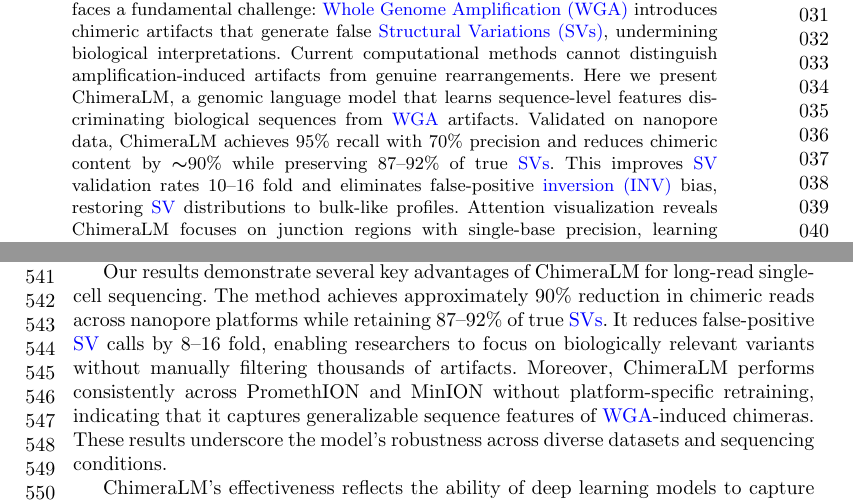
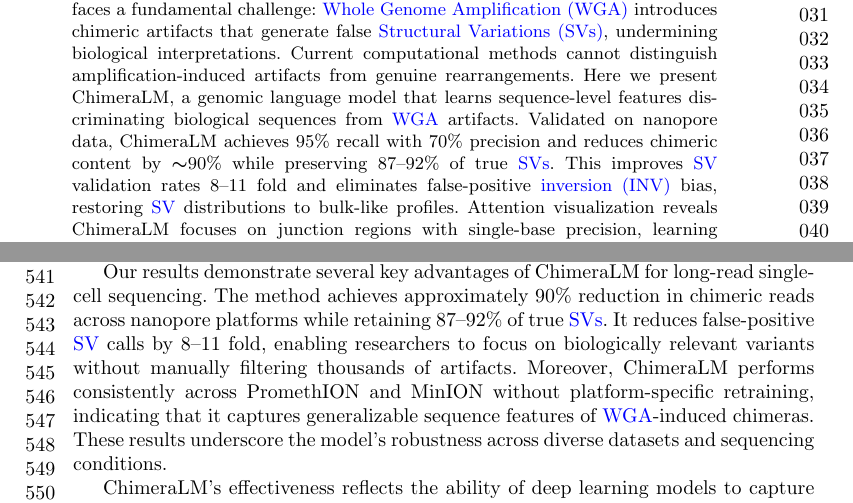
Before and after one commit to cauliyang/chimeralm_paper, a LaTeX paper (sn-article-template/sn-article.tex): two parts of pages 1 and 12 of 27, joined at a grey line, cut so that both start at the same text. Compiled offline with pdfLaTeX.

Commit message:
Updates from Overleaf

```diff
--- a/sn-article-template/sn-article.tex
+++ b/sn-article-template/sn-article.tex
@@ -180,7 +180,7 @@
 \affil[1]{\orgdiv{Department of Urology}, \orgname{Northwestern University Feinberg School of Medicine}, \orgaddress{\street{303 E Superior St}, \city{Chicago}, \postcode{60611}, \state{IL}, \country{USA}}}
 \affil[2]{\orgdiv{Robert H. Lurie Comprehensive Cancer Center}, \orgname{Northwestern University Feinberg School of Medicine}, \orgaddress{\street{675 N St Clair St}, \city{Chicago}, \postcode{60611}, \state{IL}, \country{USA}}}
 
-\abstract{Single-cell genomics enables unprecedented cellular heterogeneity insights but faces a fundamental challenge: \gls{wga} introduces chimeric artifacts that generate false \glspl{sv}, undermining biological interpretations. Current computational methods cannot distinguish amplification-induced artifacts from genuine rearrangements. Here we present ChimeraLM, a genomic language model that learns sequence-level features discriminating biological sequences from \gls{wga} artifacts. Validated on nanopore data, ChimeraLM achieves 95\% recall with 70\% precision and reduces chimeric content by $\sim$90\% while preserving 87--92\% of true \glspl{sv}. This improves \gls{sv} validation rates 10--16 fold and eliminates false-positive \gls{inv} bias, restoring \gls{sv} distributions to bulk-like profiles. Attention visualization reveals ChimeraLM focuses on junction regions with single-base precision, learning interpretable features applicable across sequencing technologies. By enabling confident \gls{sv} detection at single-cell resolution, ChimeraLM addresses a fundamental data quality barrier in cancer genomics, developmental biology, and precision medicine. Available at \url{https://github.com/ylab-hi/ChimeraLM}.}
+\abstract{Single-cell genomics enables unprecedented cellular heterogeneity insights but faces a fundamental challenge: \gls{wga} introduces chimeric artifacts that generate false \glspl{sv}, undermining biological interpretations. Current computational methods cannot distinguish amplification-induced artifacts from genuine rearrangements. Here we present ChimeraLM, a genomic language model that learns sequence-level features discriminating biological sequences from \gls{wga} artifacts. Validated on nanopore data, ChimeraLM achieves 95\% recall with 70\% precision and reduces chimeric content by $\sim$90\% while preserving 87--92\% of true \glspl{sv}. This improves \gls{sv} validation rates 8--11 fold and eliminates false-positive \gls{inv} bias, restoring \gls{sv} distributions to bulk-like profiles. Attention visualization reveals ChimeraLM focuses on junction regions with single-base precision, learning interpretable features applicable across sequencing technologies. By enabling confident \gls{sv} detection at single-cell resolution, ChimeraLM addresses a fundamental data quality barrier in cancer genomics, developmental biology, and precision medicine. Available at \url{https://github.com/ylab-hi/ChimeraLM}.}
 \keywords{Whole Genome Amplification, Single Cell, Genomic Language Model, Structural Variation}
 
 \maketitle
@@ -401,7 +401,7 @@ This upstream filtering strategy---removing problematic sequences at the read le
 
 Our results demonstrate several key advantages of ChimeraLM for long-read single-cell sequencing.
 The method achieves approximately 90\% reduction in chimeric reads across nanopore platforms while retaining 87--92\% of true \glspl{sv}.
-It reduces false-positive \gls{sv} calls by 8--16 fold, enabling researchers to focus on biologically relevant variants without manually filtering thousands of artifacts.
+It reduces false-positive \gls{sv} calls by 8--11 fold, enabling researchers to focus on biologically relevant variants without manually filtering thousands of artifacts.
 Moreover, ChimeraLM performs consistently across PromethION and MinION without platform-specific retraining, indicating that it captures generalizable sequence features of \gls{wga}-induced chimeras.
 These results underscore the model’s robustness across diverse datasets and sequencing conditions.
 
```
Also changed, not shown: sn-article-template/sn-article.tex (2 more changed lines).
